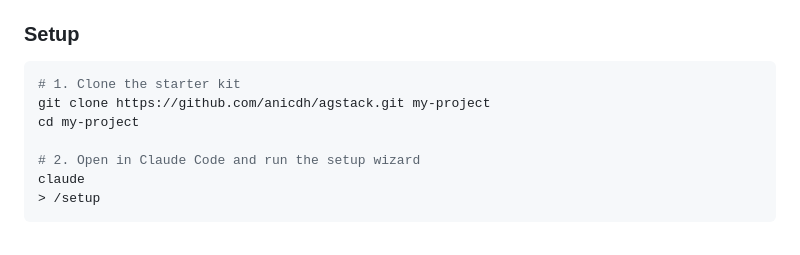
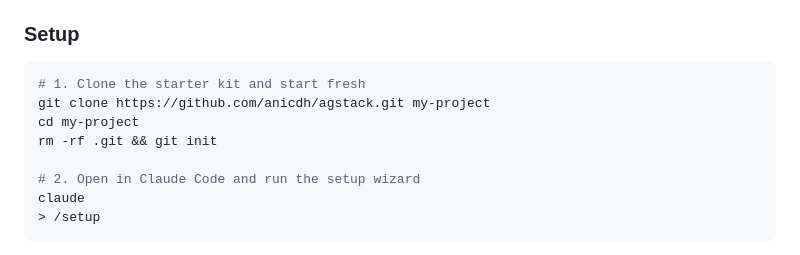
Before and after one commit to anicdh/agstack, a Markdown page: README.md, the part around the change. GitHub-like rendering.

Commit message:
fix: add git init step after clone in Quick Start
Users should start with a clean git history for their own project.

Co-Authored-By: Claude Opus 4.6 <noreply@anthropic.com>

````diff
--- a/README.md
+++ b/README.md
@@ -41,9 +41,10 @@ You get a **senior-level AI teammate from day one**. Not a blank project with a
 ### Setup
 
 ```bash
-# 1. Clone the starter kit
+# 1. Clone the starter kit and start fresh
 git clone https://github.com/anicdh/agstack.git my-project
 cd my-project
+rm -rf .git && git init
 
 # 2. Open in Claude Code and run the setup wizard
 claude
````
